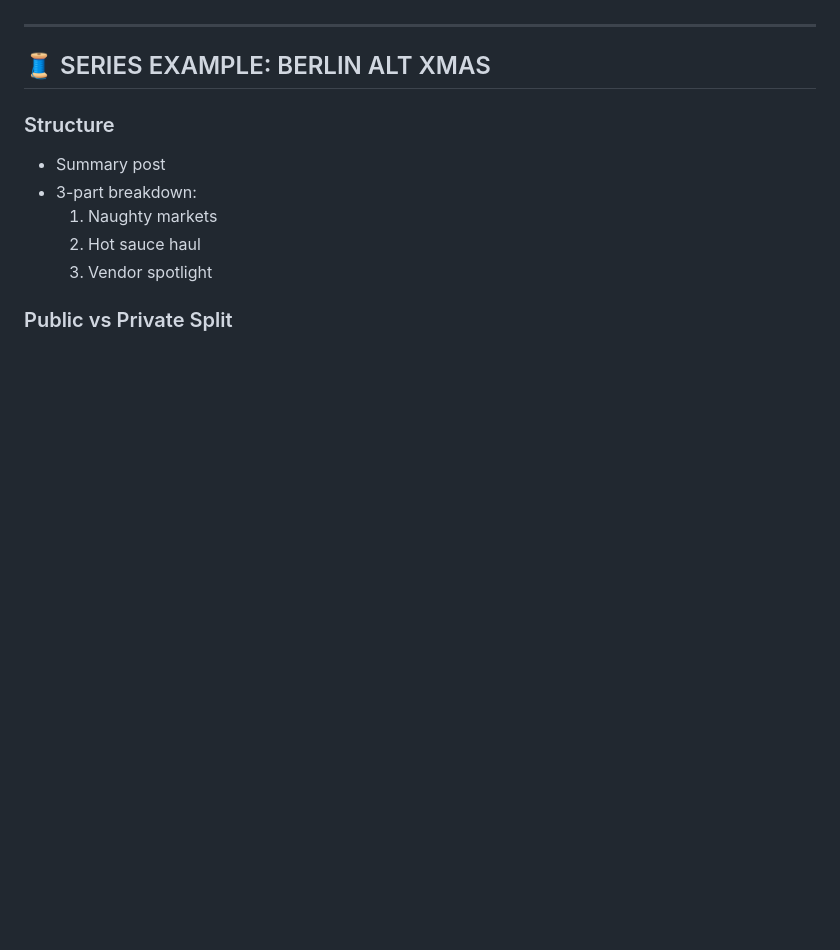
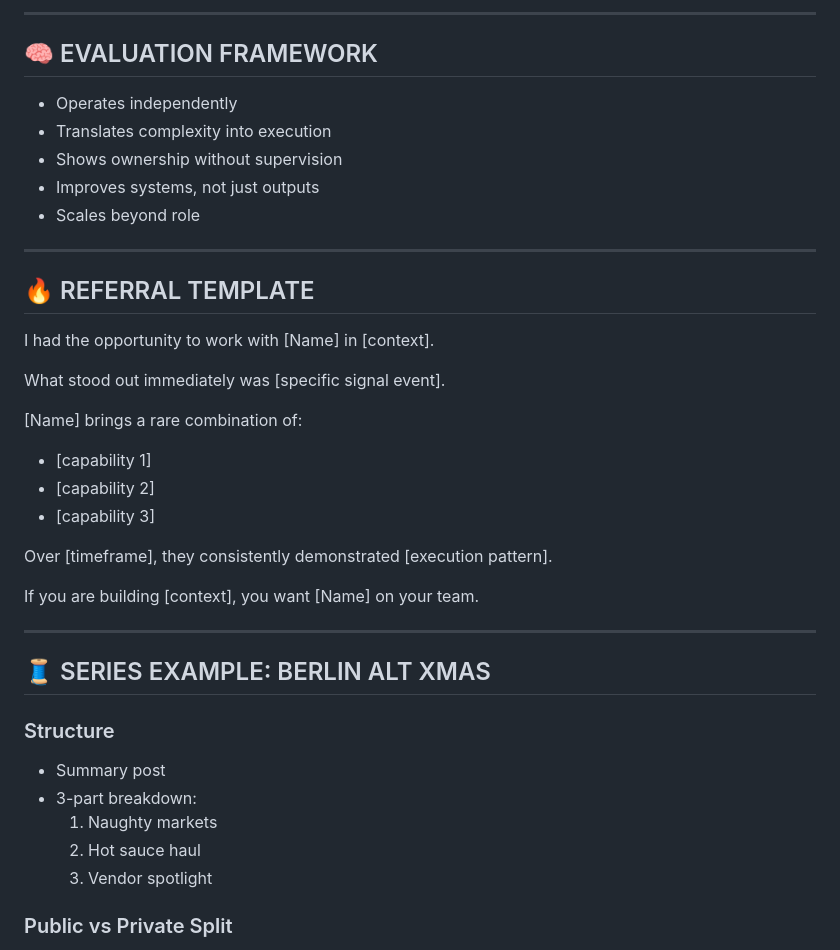
Before and after one commit to BifunctionalLabsCo/bifunctionallabsco.github.io, a Markdown page: colabspace/Marketing & Social Media Digital Twin.md, the part around one of its changes. Drawn GitHub-style; blank space fills up the shorter version.

Commit message:
feat: adds referral writing style samples

```diff
--- a/colabspace/Marketing & Social Media Digital Twin.md
+++ b/colabspace/Marketing & Social Media Digital Twin.md
@@ -270,3 +339,29 @@ Structure:
+---
+
+## 🧠 EVALUATION FRAMEWORK
+
+- Operates independently
+- Translates complexity into execution
+- Shows ownership without supervision
+- Improves systems, not just outputs
+- Scales beyond role
+
+---
+
+## 🔥 REFERRAL TEMPLATE
+
+I had the opportunity to work with [Name] in [context].
+
+What stood out immediately was [specific signal event].
+
+[Name] brings a rare combination of:
+- [capability 1]
+- [capability 2]
+- [capability 3]
+
+Over [timeframe], they consistently demonstrated [execution pattern].
+
+If you are building [context], you want [Name] on your team.
 
 ---
 
```
Also changed, not shown: other parts of colabspace/Marketing & Social Media Digital Twin.md (+69 -0 lines).
